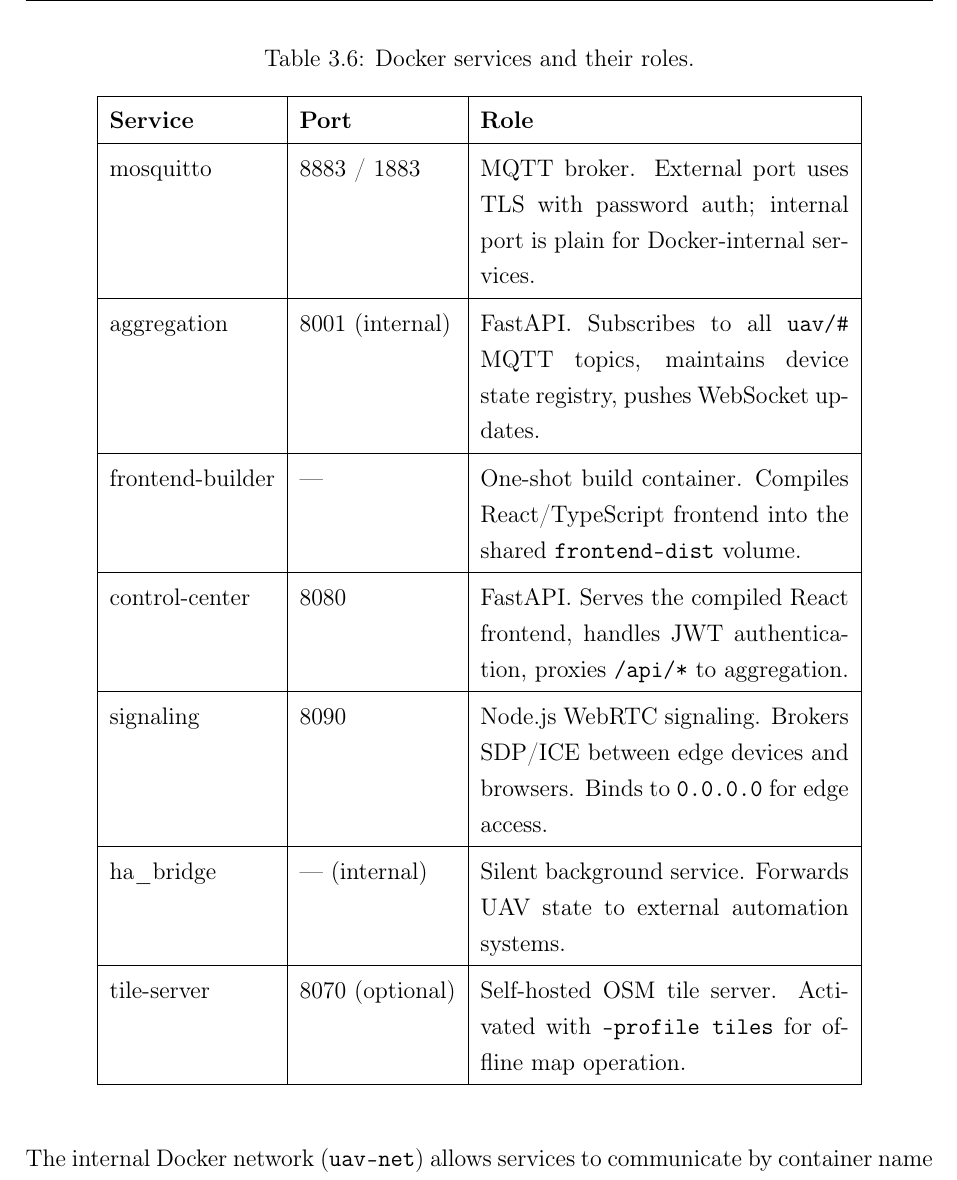
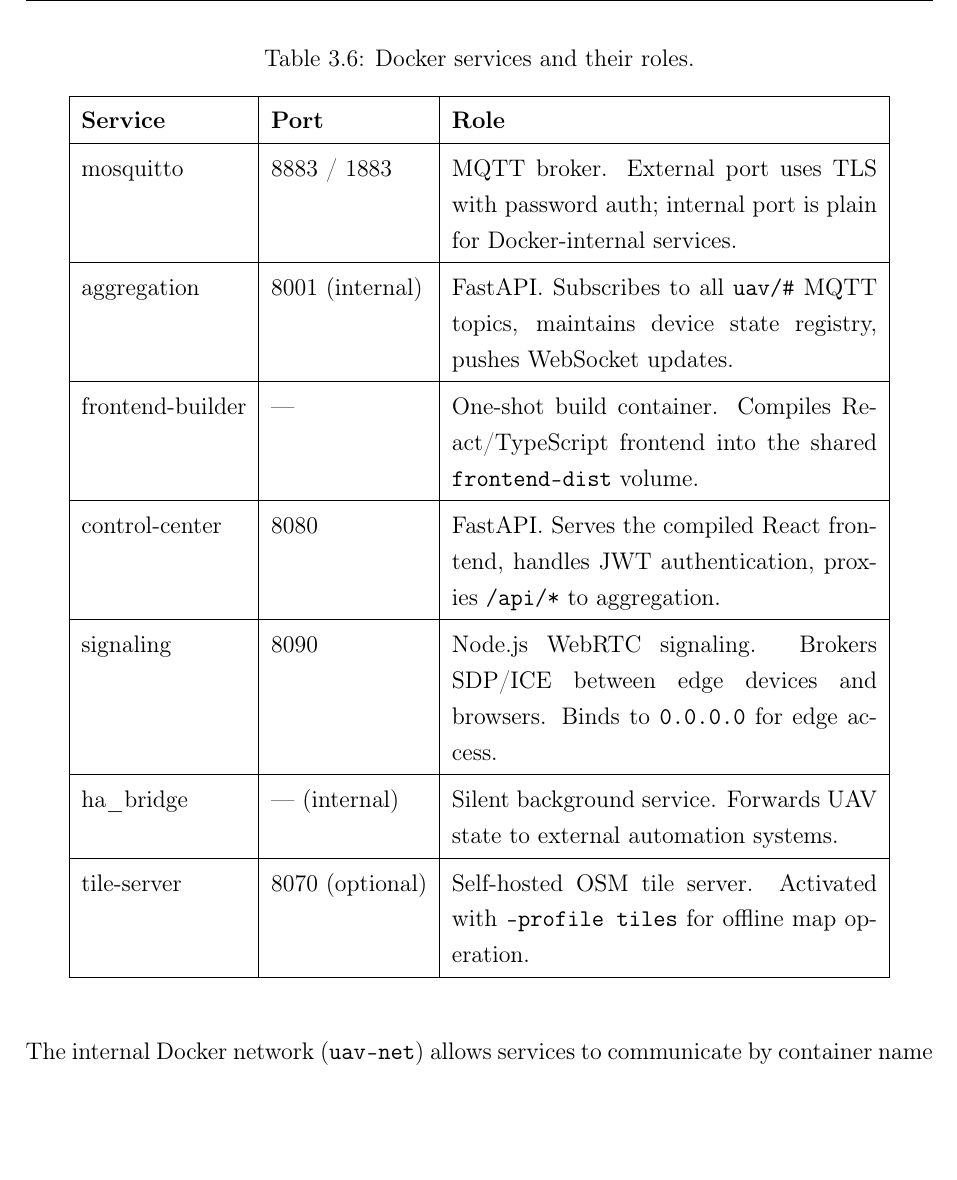
Before and after one commit to SafSaf0999/UAV, a LaTeX thesis (UAV-dataset-workflow/documentations/report_full.tex): part of page 29 of 57, cut so that both start at the same text, the shorter picture padded with empty space. Compiled offline with pdfLaTeX.

Commit message:
docs: widen Role column in Docker services table to 7.5cm

```diff
--- a/UAV-dataset-workflow/documentations/report_full.tex
+++ b/UAV-dataset-workflow/documentations/report_full.tex
@@ -981,7 +981,7 @@ each service, its exposed port, and its role in the system.
 \centering
 \caption{Docker services and their roles.}
 \label{tab:docker_services}
-\begin{tabular}{|l|l|p{6.5cm}|}
+\begin{tabular}{|l|l|p{7.5cm}|}
 \hline
 \textbf{Service} & \textbf{Port} & \textbf{Role} \\
 \hline
```
Also changed, not shown: UAV-dataset-workflow/documentations/report_full.pdf, report_full.pdf.
